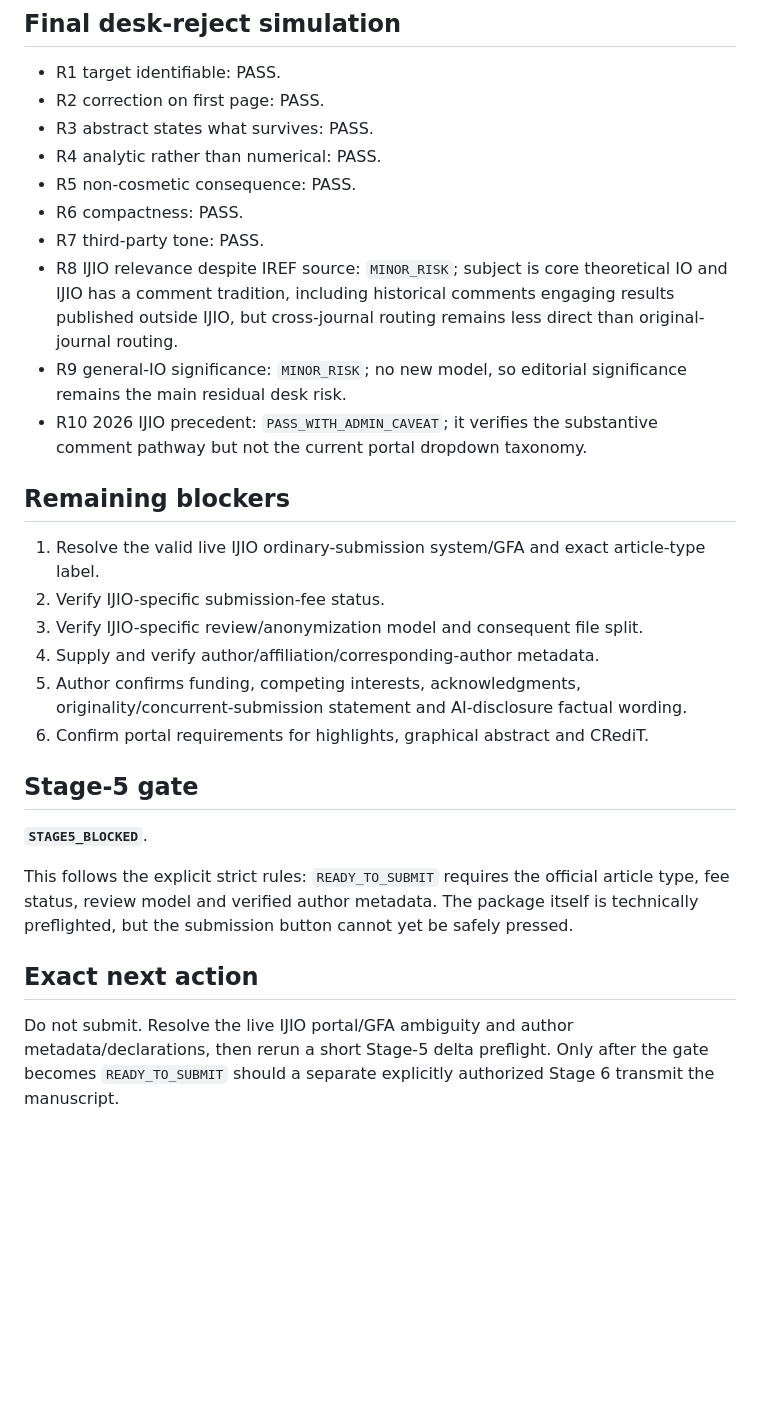
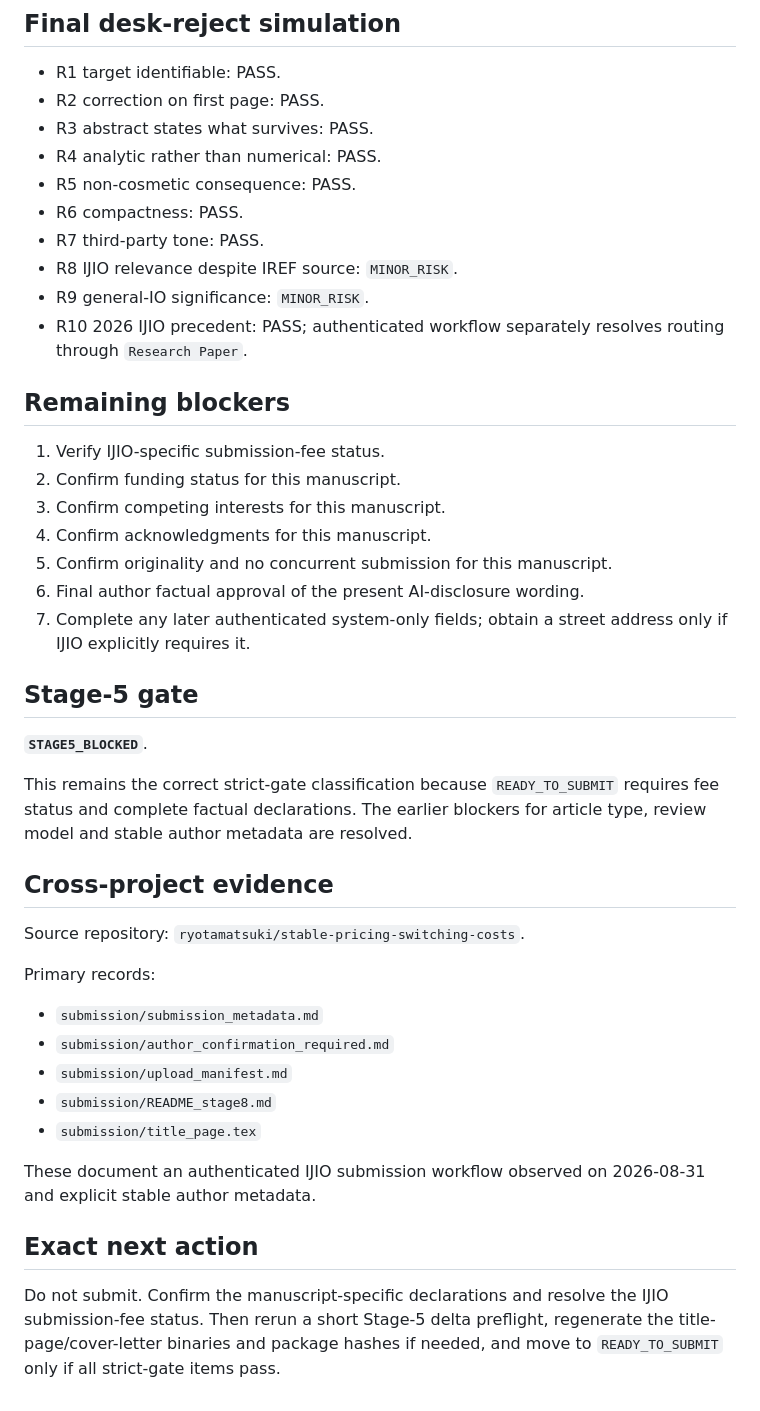
Before and after one commit to ryotamatsuki/ishikawa-shibata-rd-correction, a Markdown page: results/stage5_submission_preflight.md, the part around one of its changes. Drawn GitHub-style; blank space fills up the shorter version.

Commit message:
Stage 5: reduce blockers using authenticated prior IJIO metadata

```diff
--- a/results/stage5_submission_preflight.md
+++ b/results/stage5_submission_preflight.md
@@ -89,25 +110,40 @@ PASS. All headline claims trace to the three frozen propositions, Stage-2 exact
 - R5 non-cosmetic consequence: PASS.
 - R6 compactness: PASS.
 - R7 third-party tone: PASS.
-- R8 IJIO relevance despite IREF source: `MINOR_RISK`; subject is core theoretical IO and IJIO has a comment tradition, including historical comments engaging results published outside IJIO, but cross-journal routing remains less direct than original-journal routing.
-- R9 general-IO significance: `MINOR_RISK`; no new model, so editorial significance remains the main residual desk risk.
-- R10 2026 IJIO precedent: `PASS_WITH_ADMIN_CAVEAT`; it verifies the substantive comment pathway but not the current portal dropdown taxonomy.
+- R8 IJIO relevance despite IREF source: `MINOR_RISK`.
+- R9 general-IO significance: `MINOR_RISK`.
+- R10 2026 IJIO precedent: PASS; authenticated workflow separately resolves routing through `Research Paper`.
 
 ## Remaining blockers
 
-1. Resolve the valid live IJIO ordinary-submission system/GFA and exact article-type label.
-2. Verify IJIO-specific submission-fee status.
-3. Verify IJIO-specific review/anonymization model and consequent file split.
-4. Supply and verify author/affiliation/corresponding-author metadata.
-5. Author confirms funding, competing interests, acknowledgments, originality/concurrent-submission statement and AI-disclosure factual wording.
-6. Confirm portal requirements for highlights, graphical abstract and CRediT.
+1. Verify IJIO-specific submission-fee status.
+2. Confirm funding status for this manuscript.
+3. Confirm competing interests for this manuscript.
+4. Confirm acknowledgments for this manuscript.
+5. Confirm originality and no concurrent submission for this manuscript.
+6. Final author factual approval of the present AI-disclosure wording.
+7. Complete any later authenticated system-only fields; obtain a street address only if IJIO explicitly requires it.
 
 ## Stage-5 gate
 
 **`STAGE5_BLOCKED`**.
 
-This follows the explicit strict rules: `READY_TO_SUBMIT` requires the official article type, fee status, review model and verified author metadata. The package itself is technically preflighted, but the submission button cannot yet be safely pressed.
+This remains the correct strict-gate classification because `READY_TO_SUBMIT` requires fee status and complete factual declarations. The earlier blockers for article type, review model and stable author metadata are resolved.
+
+## Cross-project evidence
+
+Source repository: `ryotamatsuki/stable-pricing-switching-costs`.
+
+Primary records:
+
+- `submission/submission_metadata.md`
+- `submission/author_confirmation_required.md`
+- `submission/upload_manifest.md`
+- `submission/README_stage8.md`
+- `submission/title_page.tex`
+
+These document an authenticated IJIO submission workflow observed on 2026-08-31 and explicit stable author metadata.
 
 ## Exact next action
 
-Do not submit. Resolve the live IJIO portal/GFA ambiguity and author metadata/declarations, then rerun a short Stage-5 delta preflight. Only after the gate becomes `READY_TO_SUBMIT` should a separate explicitly authorized Stage 6 transmit the manuscript.
+Do not submit. Confirm the manuscript-specific declarations and resolve the IJIO submission-fee status. Then rerun a short Stage-5 delta preflight, regenerate the title-page/cover-letter binaries and package hashes if needed, and move to `READY_TO_SUBMIT` only if all strict-gate items pass.
```
Also changed, not shown: other parts of results/stage5_submission_preflight.md (+39 -18 lines).
